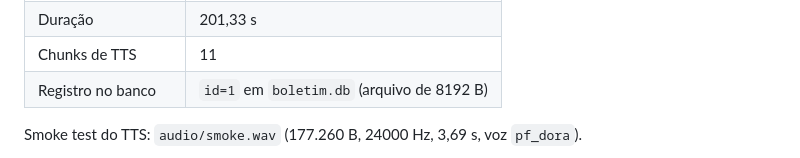
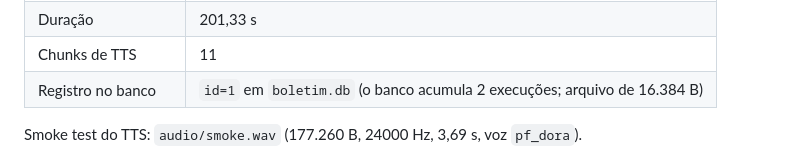
Before and after one commit to new-emi/faculdade-automacao-relatorio, a Markdown page: README.md, the part around the change. Rendered like a GitHub page.

Commit message:
task 10: corrige tamanho do banco na documentacao

```diff
--- a/README.md
+++ b/README.md
@@ -261,7 +261,7 @@ Execução ponta a ponta em **2026-09-17**:
 | Formato | PCM_16 |
 | Duração | 201,33 s |
 | Chunks de TTS | 11 |
-| Registro no banco | `id=1` em `boletim.db` (arquivo de 8192 B) |
+| Registro no banco | `id=1` em `boletim.db` (o banco acumula 2 execuções; arquivo de 16.384 B) |
 
 Smoke test do TTS: `audio/smoke.wav` (177.260 B, 24000 Hz, 3,69 s, voz `pf_dora`).
 
```
Also changed, not shown: CONTEXTO.md (+2 -1 lines).
